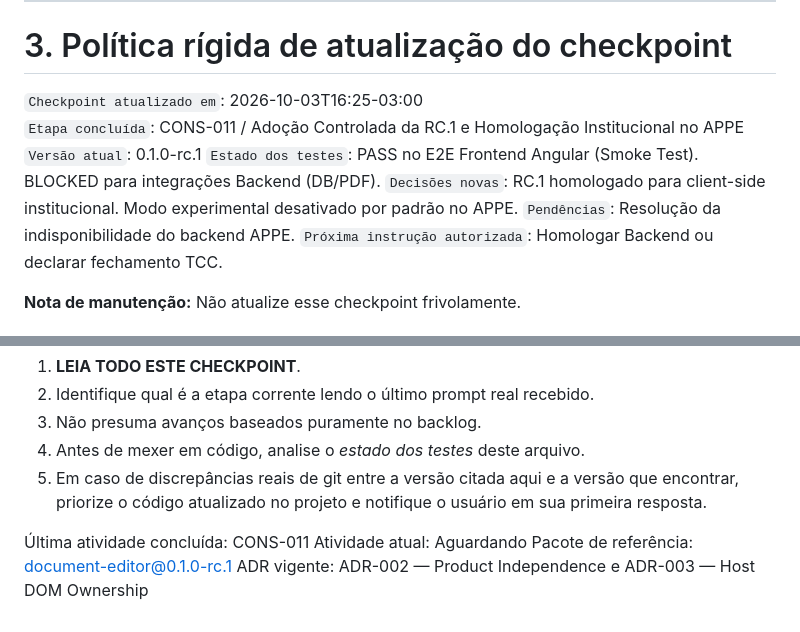
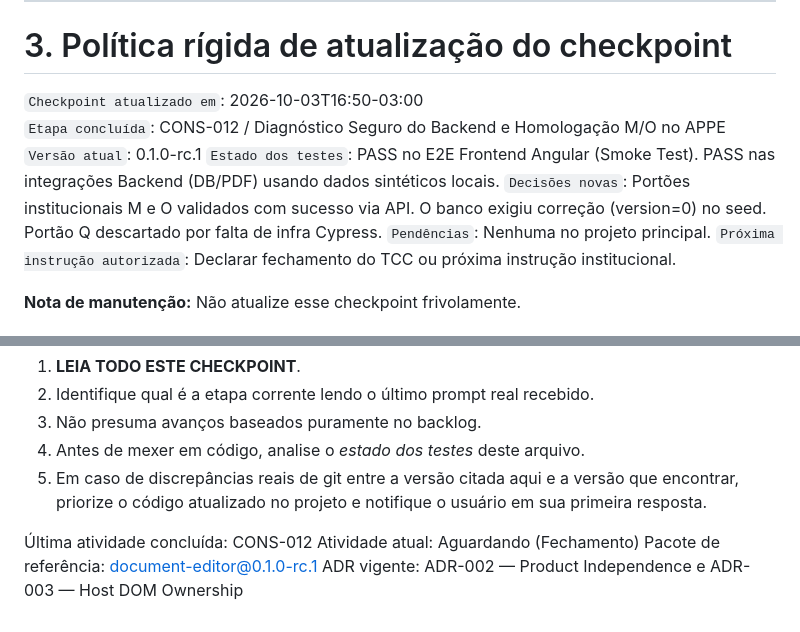
Before and after one commit to JhonnyBCastro/document-editor, a Markdown page: .antigravity-context.md, 2 parts joined by grey strips. Drawn GitHub-style.

Commit message:
feat: add CONS-012 consolidation report and update project context for backend validation

```diff
--- a/.antigravity-context.md
+++ b/.antigravity-context.md
@@ -103,13 +103,13 @@ A distribuição `document-editor@0.1.0-alpha.6` foi testada de maneira independ
 
 # 3. Política rígida de atualização do checkpoint
 
-`Checkpoint atualizado em`: 2026-10-03T16:25-03:00
-`Etapa concluída`: CONS-011 / Adoção Controlada da RC.1 e Homologação Institucional no APPE
+`Checkpoint atualizado em`: 2026-10-03T16:50-03:00
+`Etapa concluída`: CONS-012 / Diagnóstico Seguro do Backend e Homologação M/O no APPE
 `Versão atual`: 0.1.0-rc.1
-`Estado dos testes`: PASS no E2E Frontend Angular (Smoke Test). BLOCKED para integrações Backend (DB/PDF).
-`Decisões novas`: RC.1 homologado para client-side institucional. Modo experimental desativado por padrão no APPE.
-`Pendências`: Resolução da indisponibilidade do backend APPE.
-`Próxima instrução autorizada`: Homologar Backend ou declarar fechamento TCC.
+`Estado dos testes`: PASS no E2E Frontend Angular (Smoke Test). PASS nas integrações Backend (DB/PDF) usando dados sintéticos locais.
+`Decisões novas`: Portões institucionais M e O validados com sucesso via API. O banco exigiu correção (version=0) no seed. Portão Q descartado por falta de infra Cypress.
+`Pendências`: Nenhuma no projeto principal.
+`Próxima instrução autorizada`: Declarar fechamento do TCC ou próxima instrução institucional.
 
 **Nota de manutenção:** Não atualize esse checkpoint frivolamente.
 
@@ -137,7 +137,7 @@ Se você acabou de despertar em uma nova janela ou instrução, siga isso:
 4. Antes de mexer em código, analise o *estado dos testes* deste arquivo.
 5. Em caso de discrepâncias reais de git entre a versão citada aqui e a versão que encontrar, priorize o código atualizado no projeto e notifique o usuário em sua primeira resposta.
 
-Última atividade concluída: CONS-011
-Atividade atual: Aguardando
+Última atividade concluída: CONS-012
+Atividade atual: Aguardando (Fechamento)
 Pacote de referência: document-editor@0.1.0-rc.1
 ADR vigente: ADR-002 — Product Independence e ADR-003 — Host DOM Ownership
```
Also changed, not shown: docs/consolidation/CONS-012.md (added, +39 -0 lines).
